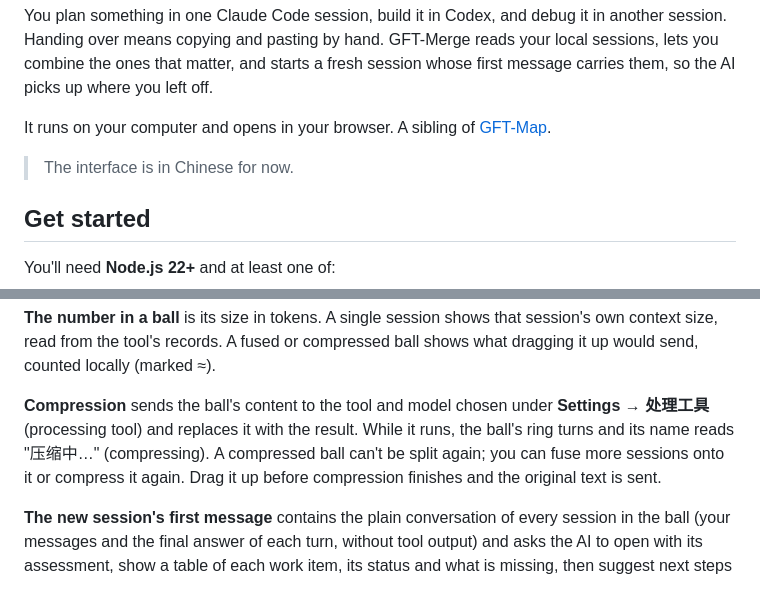
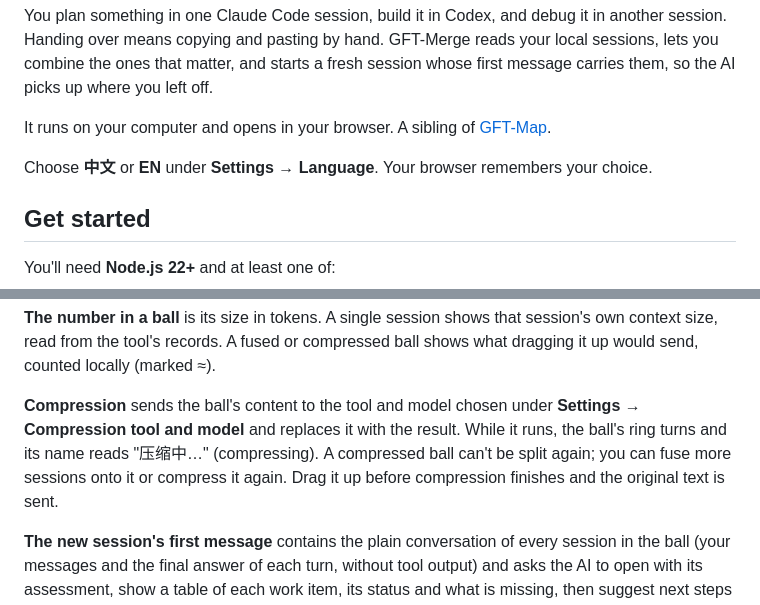
Before and after one commit to CoralLips/gft-merge, a Markdown page: README.md, 2 parts joined by grey strips. GitHub-like rendering.

```diff
--- a/README.md
+++ b/README.md
@@ -15,7 +15,7 @@ You plan something in one Claude Code session, build it in Codex, and debug it i
 
 It runs on your computer and opens in your browser. A sibling of [GFT-Map](https://github.com/CoralLips/gft-map).
 
-> The interface is in Chinese for now.
+Choose **中文** or **EN** under **Settings → Language**. Your browser remembers your choice.
 
 ## Get started
 
@@ -47,7 +47,7 @@ The page has two halves. At the top, one column per tool lists your sessions fro
 
 **The number in a ball** is its size in tokens. A single session shows that session's own context size, read from the tool's records. A fused or compressed ball shows what dragging it up would send, counted locally (marked ≈).
 
-**Compression** sends the ball's content to the tool and model chosen under **Settings → 处理工具** (processing tool) and replaces it with the result. While it runs, the ball's ring turns and its name reads "压缩中…" (compressing). A compressed ball can't be split again; you can fuse more sessions onto it or compress it again. Drag it up before compression finishes and the original text is sent.
+**Compression** sends the ball's content to the tool and model chosen under **Settings → Compression tool and model** and replaces it with the result. While it runs, the ball's ring turns and its name reads "压缩中…" (compressing). A compressed ball can't be split again; you can fuse more sessions onto it or compress it again. Drag it up before compression finishes and the original text is sent.
 
 **The new session's first message** contains the plain conversation of every session in the ball (your messages and the final answer of each turn, without tool output) and asks the AI to open with its assessment, show a table of each work item, its status and what is missing, then suggest next steps in order and wait for you. That reply is a real turn, so the session sits at the top of the tool's list. With Codex the page returns at once and the session opens when the reply ends; with Claude the page waits for the reply (several seconds to about a minute), then the session opens in the Claude app.
 
```
Also changed, not shown: README_ZH.md (+4 -0 lines), docs/gft-merge-demo-zh.jpg (added), 6 other files.
